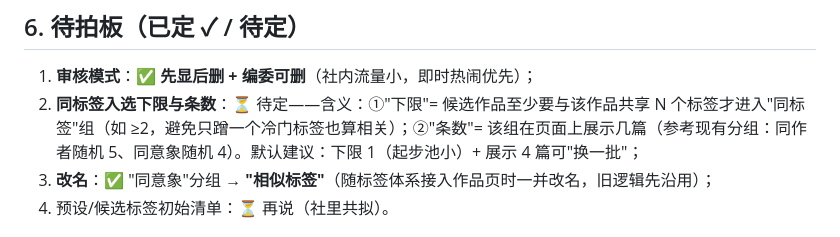
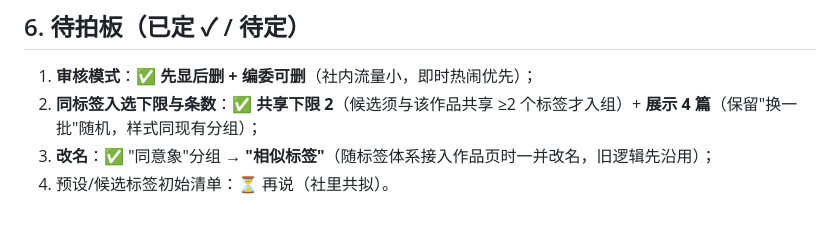
Before and after one commit to YUUUU-Li/wuxu-society, a Markdown page: docs/众注系统方案.md, the part around the change. GitHub-like rendering.

Commit message:
docs(P1): 众注同标签组参数定稿(共享下限2/展示4篇可换一批)

```diff
--- a/docs/众注系统方案.md
+++ b/docs/众注系统方案.md
@@ -72,7 +72,7 @@ A·B（点积）= Σ 共享标签票A × 票B          —— 只算两边都有
 ## 6. 待拍板（已定 ✓ / 待定）
 
 1. **审核模式**：✅ **先显后删 + 编委可删**（社内流量小，即时热闹优先）；
-2. **同标签入选下限与条数**：⏳ 待定——含义：①"下限"= 候选作品至少要与该作品共享 N 个标签才进入"同标签"组（如 ≥2，避免只蹭一个冷门标签也算相关）；②"条数"= 该组在页面上展示几篇（参考现有分组：同作者随机 5、同意象随机 4）。默认建议：下限 1（起步池小）+ 展示 4 篇可"换一批"；
+2. **同标签入选下限与条数**：✅ **共享下限 2**（候选须与该作品共享 ≥2 个标签才入组）+ **展示 4 篇**（保留"换一批"随机，样式同现有分组）；
 3. **改名**：✅ "同意象"分组 → **"相似标签"**（随标签体系接入作品页时一并改名，旧逻辑先沿用）；
 4. 预设/候选标签初始清单：⏳ 再说（社里共拟）。
 
```
